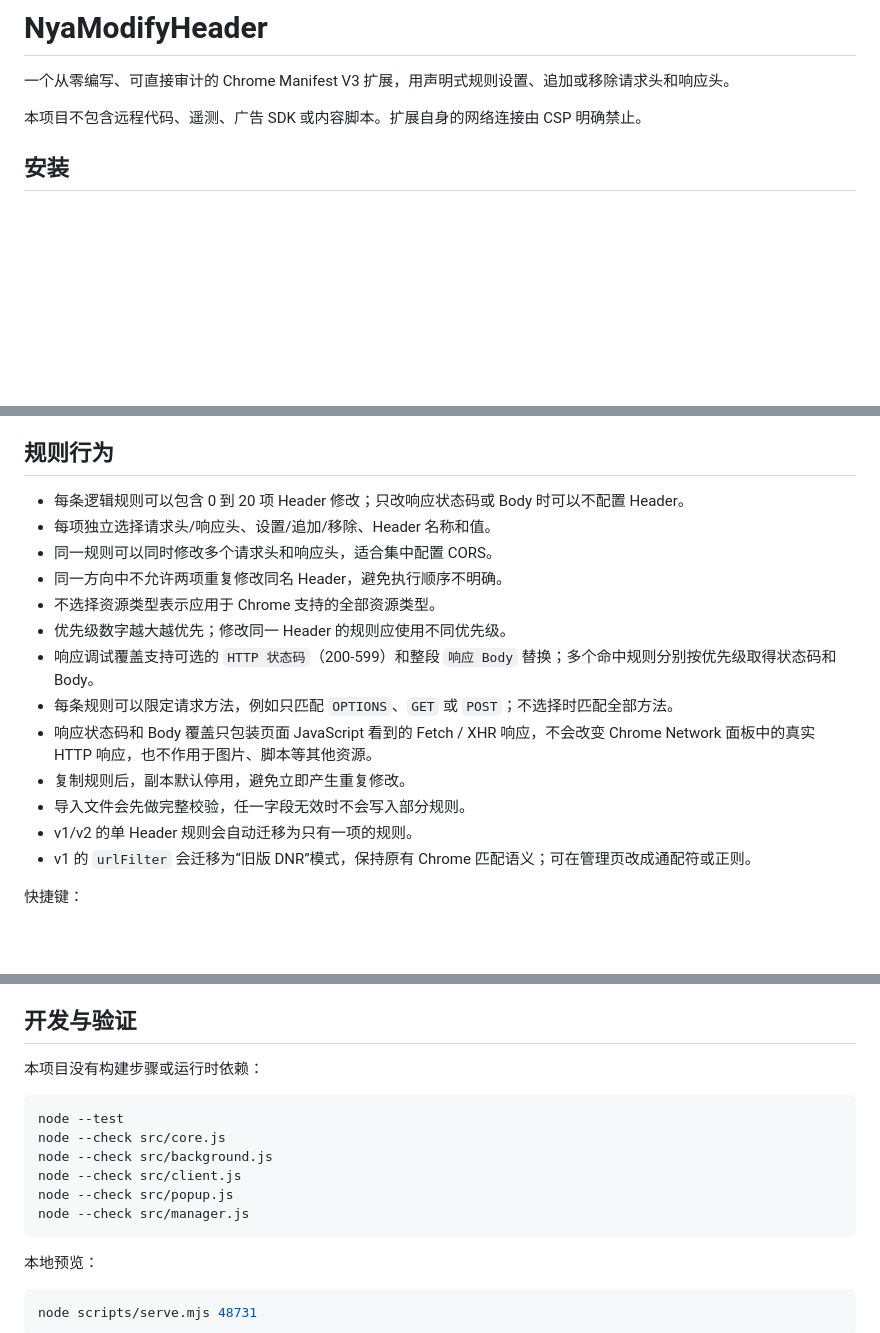
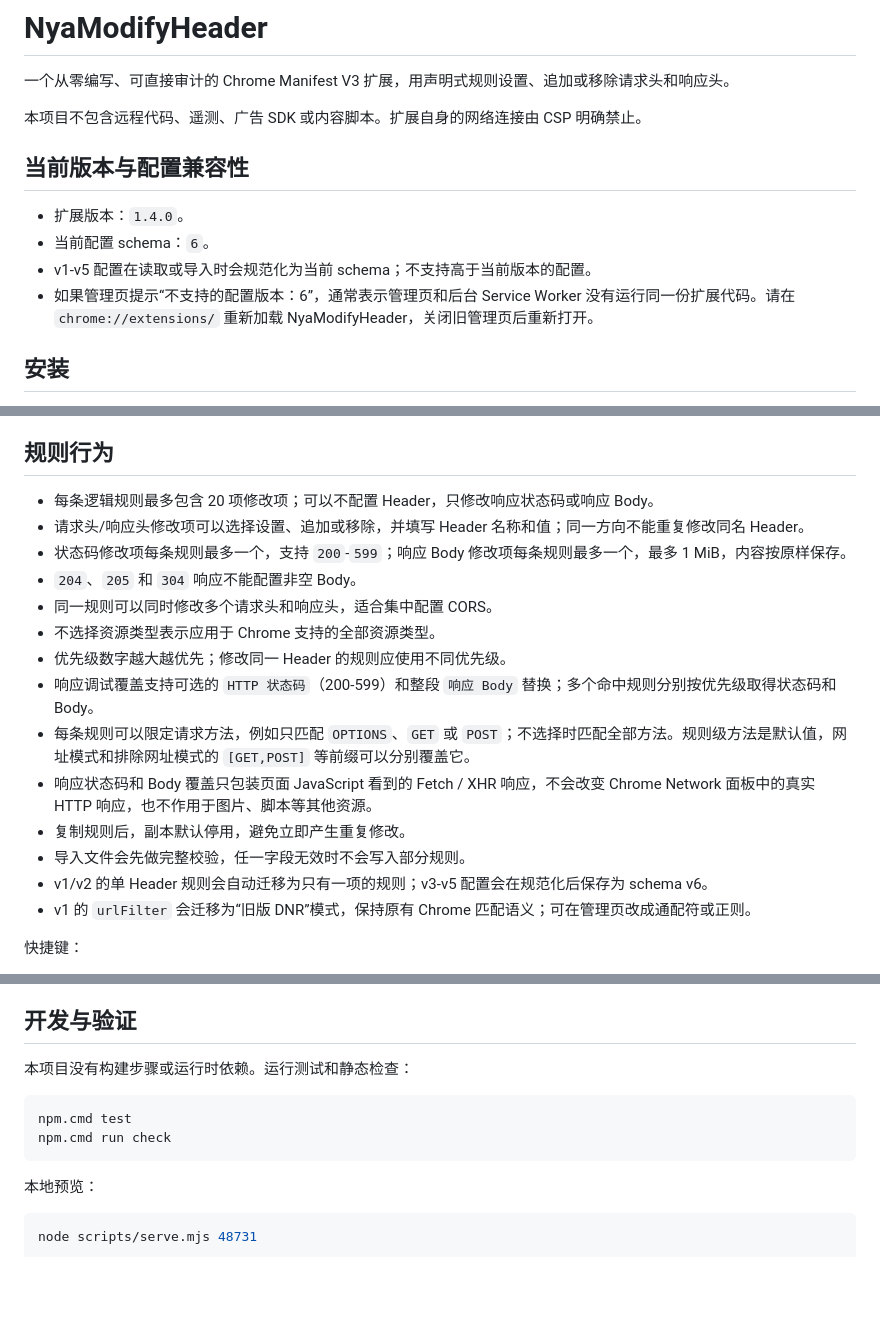
Before and after one commit to stevennight/NyaModifyHeader, a Markdown page: README.md, 3 parts joined by grey strips. Drawn GitHub-style; blank space fills up the shorter version.

Commit message:
docs: update current configuration guide

````diff
--- a/README.md
+++ b/README.md
@@ -3,6 +3,13 @@
 一个从零编写、可直接审计的 Chrome Manifest V3 扩展，用声明式规则设置、追加或移除请求头和响应头。
 
 本项目不包含远程代码、遥测、广告 SDK 或内容脚本。扩展自身的网络连接由 CSP 明确禁止。
+
+## 当前版本与配置兼容性
+
+- 扩展版本：`1.4.0`。
+- 当前配置 schema：`6`。
+- v1-v5 配置在读取或导入时会规范化为当前 schema；不支持高于当前版本的配置。
+- 如果管理页提示“不支持的配置版本：6”，通常表示管理页和后台 Service Worker 没有运行同一份扩展代码。请在 `chrome://extensions/` 重新加载 NyaModifyHeader，关闭旧管理页后重新打开。
 
 ## 安装
 
@@ -90,18 +99,19 @@ Chrome 使用 RE2 正则引擎。保存前会调用 `declarativeNetRequest.isReg
 
 ## 规则行为
 
-- 每条逻辑规则可以包含 0 到 20 项 Header 修改；只改响应状态码或 Body 时可以不配置 Header。
-- 每项独立选择请求头/响应头、设置/追加/移除、Header 名称和值。
+- 每条逻辑规则最多包含 20 项修改项；可以不配置 Header，只修改响应状态码或响应 Body。
+- 请求头/响应头修改项可以选择设置、追加或移除，并填写 Header 名称和值；同一方向不能重复修改同名 Header。
+- 状态码修改项每条规则最多一个，支持 `200`-`599`；响应 Body 修改项每条规则最多一个，最多 1 MiB，内容按原样保存。
+- `204`、`205` 和 `304` 响应不能配置非空 Body。
 - 同一规则可以同时修改多个请求头和响应头，适合集中配置 CORS。
-- 同一方向中不允许两项重复修改同名 Header，避免执行顺序不明确。
 - 不选择资源类型表示应用于 Chrome 支持的全部资源类型。
 - 优先级数字越大越优先；修改同一 Header 的规则应使用不同优先级。
 - 响应调试覆盖支持可选的 `HTTP 状态码`（200-599）和整段 `响应 Body` 替换；多个命中规则分别按优先级取得状态码和 Body。
-- 每条规则可以限定请求方法，例如只匹配 `OPTIONS`、`GET` 或 `POST`；不选择时匹配全部方法。
+- 每条规则可以限定请求方法，例如只匹配 `OPTIONS`、`GET` 或 `POST`；不选择时匹配全部方法。规则级方法是默认值，网址模式和排除网址模式的 `[GET,POST]` 等前缀可以分别覆盖它。
 - 响应状态码和 Body 覆盖只包装页面 JavaScript 看到的 Fetch / XHR 响应，不会改变 Chrome Network 面板中的真实 HTTP 响应，也不作用于图片、脚本等其他资源。
 - 复制规则后，副本默认停用，避免立即产生重复修改。
 - 导入文件会先做完整校验，任一字段无效时不会写入部分规则。
-- v1/v2 的单 Header 规则会自动迁移为只有一项的规则。
+- v1/v2 的单 Header 规则会自动迁移为只有一项的规则；v3-v5 配置会在规范化后保存为 schema v6。
 - v1 的 `urlFilter` 会迁移为“旧版 DNR”模式，保持原有 Chrome 匹配语义；可在管理页改成通配符或正则。
 
 快捷键：
@@ -139,15 +149,11 @@ Header 值会以明文保存在当前 Chrome Profile 中，也会出现在用户
 
 ## 开发与验证
 
-本项目没有构建步骤或运行时依赖：
+本项目没有构建步骤或运行时依赖。运行测试和静态检查：
 
 ```powershell
-node --test
-node --check src/core.js
-node --check src/background.js
-node --check src/client.js
-node --check src/popup.js
-node --check src/manager.js
+npm.cmd test
+npm.cmd run check
 ```
 
 本地预览：
````
Also changed, not shown: other parts of README.md (+2 -0 lines).
